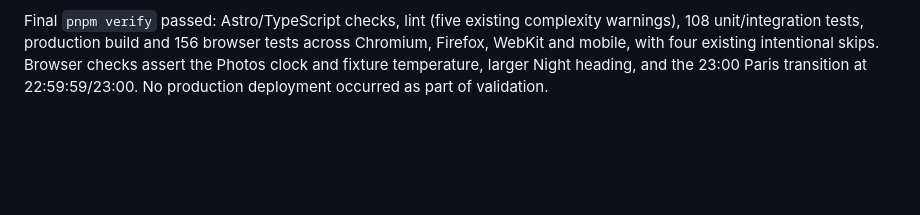
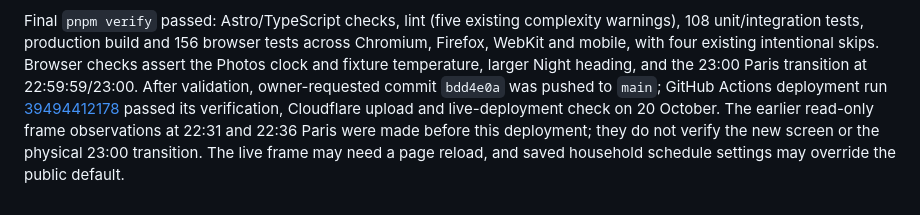
Before and after one commit to codyzu/dayframe, a Markdown page: docs/implementation-plan.md, the part around the change. GitHub-like rendering; blank space fills up the shorter version.

Commit message:
docs: record dayframe deployment result

```diff
--- a/docs/implementation-plan.md
+++ b/docs/implementation-plan.md
@@ -720,5 +720,10 @@ Final `pnpm verify` passed: Astro/TypeScript checks, lint (five existing complex
 warnings), 108 unit/integration tests, production build and 156 browser tests across
 Chromium, Firefox, WebKit and mobile, with four existing intentional skips. Browser
 checks assert the Photos clock and fixture temperature, larger Night heading, and the
-23:00 Paris transition at 22:59:59/23:00. No production deployment occurred as part of
-validation.
+23:00 Paris transition at 22:59:59/23:00. After validation, owner-requested commit
+`bdd4e0a` was pushed to `main`; GitHub Actions deployment run
+[39494412178](https://github.com/codyzu/dayframe/actions/runs/39494412178) passed its
+verification, Cloudflare upload and live-deployment check on 20 October. The earlier
+read-only frame observations at 22:31 and 22:36 Paris were made before this deployment;
+they do not verify the new screen or the physical 23:00 transition. The live frame may
+need a page reload, and saved household schedule settings may override the public default.
```
Also changed, not shown: docs/status.md (+8 -7 lines).
